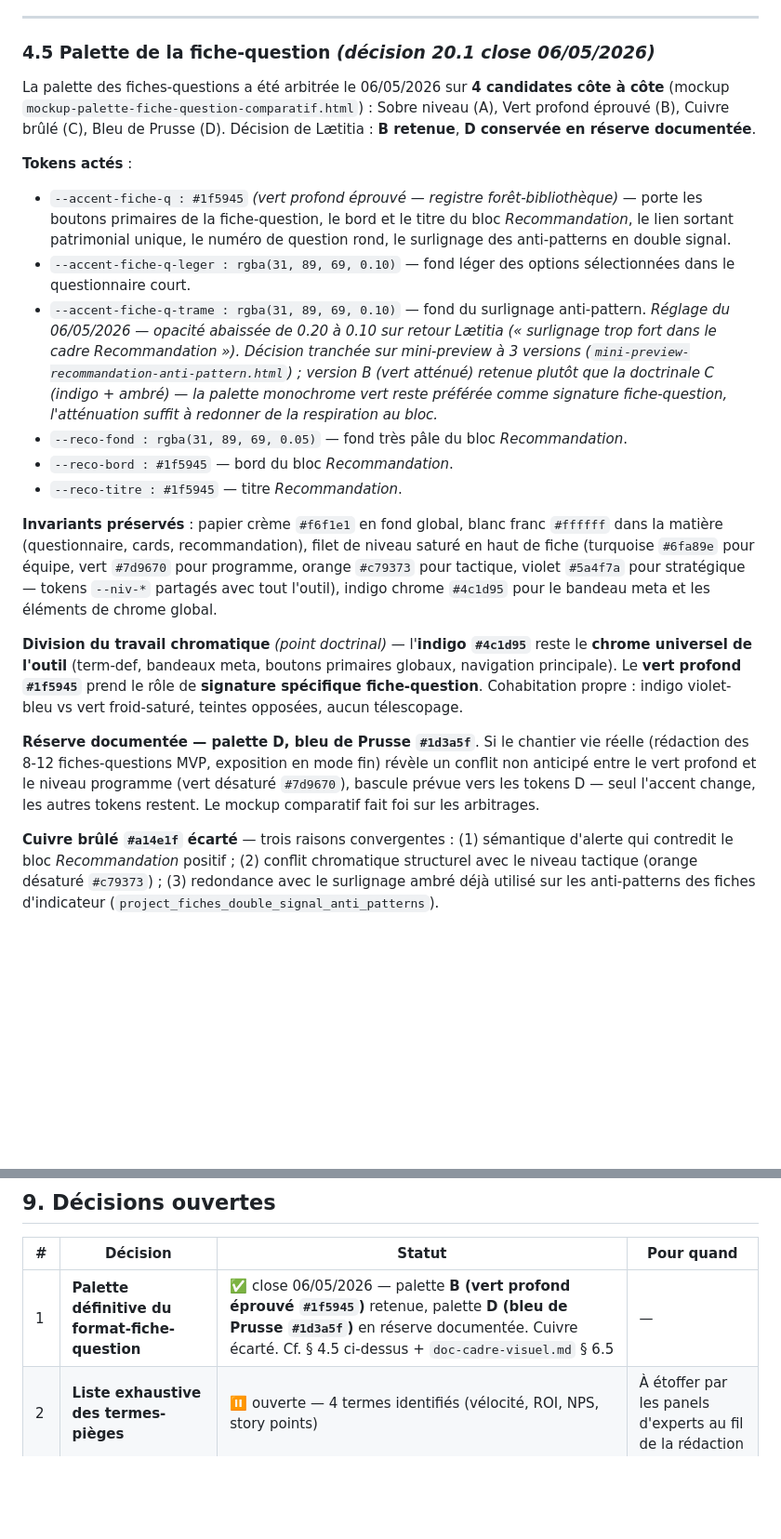
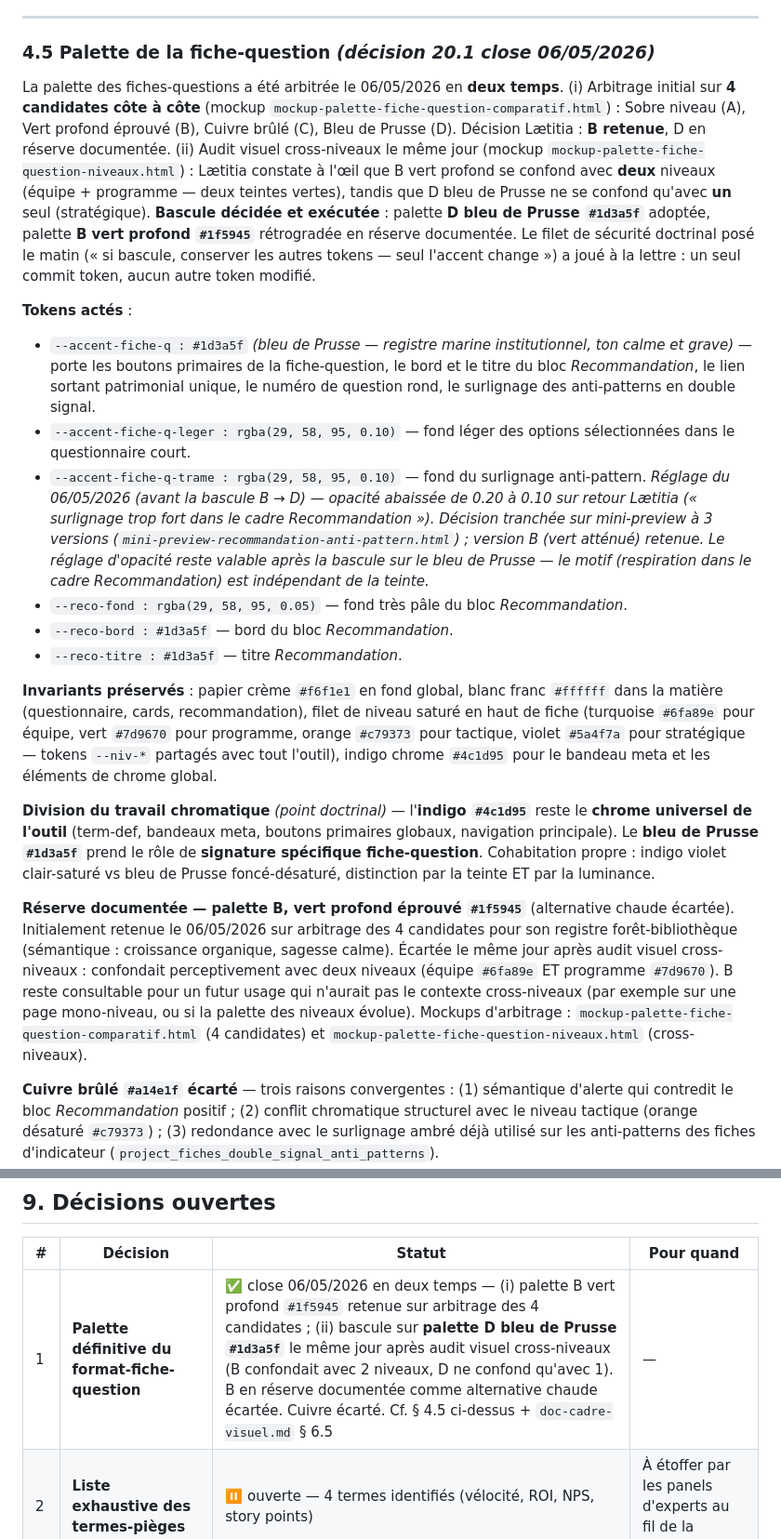
Before and after one commit to LettyDuf/KPI4who, a Markdown page: doc-catalogue-questions-fines.md, 2 parts joined by grey strips. Shown at 93% size. Rendered like a GitHub page; blank space fills up the shorter version.

Commit message:
docs(catalogue § 4.5): révision après audit visuel — D bleu de Prusse retenue, B vert profond en réserve
Mise en cohérence avec doc-cadre-visuel.md § 6.5 (commit 575a64a).

Modifications dans § 4.5 :

- Préambule : trace les deux temps de la décision 20.1 (arbitrage 4
  candidates puis audit visuel cross-niveaux).
- Tokens : 6 valeurs basculées B → D + ajustement éditorial du
  commentaire sur la trame (le réglage d'opacité 0.20 → 0.10 reste
  valable après bascule, le motif est indépendant de la teinte).
- Division du travail chromatique : bleu de Prusse comme signature ;
  distinction par teinte ET luminance face à l'indigo.
- Réserve documentée : inversion B ↔ D, motif consigné, ouverture
  d'usage futur de B sur page mono-niveau.
- Tableau des décisions ouvertes (ligne 1) : statut révisé en deux
  temps avec les motifs.
- Journal : nouvelle entrée datée 06/05/2026 (audit visuel) qui
  retrace la bascule, cite le commit b3d99fb du mockup cross-niveaux
  et nomme le critère de Lætitia.

Aucune autre section touchée.

```diff
--- a/doc-catalogue-questions-fines.md
+++ b/doc-catalogue-questions-fines.md
@@ -108,22 +108,22 @@ Exemple posé dans le mockup-preview : *« Comment améliorer la vélocité de m
 
 ### 4.5 Palette de la fiche-question *(décision 20.1 close 06/05/2026)*
 
-La palette des fiches-questions a été arbitrée le 06/05/2026 sur **4 candidates côte à côte** (mockup `mockup-palette-fiche-question-comparatif.html`) : Sobre niveau (A), Vert profond éprouvé (B), Cuivre brûlé (C), Bleu de Prusse (D). Décision de Lætitia : **B retenue**, **D conservée en réserve documentée**.
+La palette des fiches-questions a été arbitrée le 06/05/2026 en **deux temps**. (i) Arbitrage initial sur **4 candidates côte à côte** (mockup `mockup-palette-fiche-question-comparatif.html`) : Sobre niveau (A), Vert profond éprouvé (B), Cuivre brûlé (C), Bleu de Prusse (D). Décision Lætitia : **B retenue**, D en réserve documentée. (ii) Audit visuel cross-niveaux le même jour (mockup `mockup-palette-fiche-question-niveaux.html`) : Lætitia constate à l'œil que B vert profond se confond avec **deux** niveaux (équipe + programme — deux teintes vertes), tandis que D bleu de Prusse ne se confond qu'avec **un** seul (stratégique). **Bascule décidée et exécutée** : palette **D bleu de Prusse `#1d3a5f`** adoptée, palette **B vert profond `#1f5945`** rétrogradée en réserve documentée. Le filet de sécurité doctrinal posé le matin (« si bascule, conserver les autres tokens — seul l'accent change ») a joué à la lettre : un seul commit token, aucun autre token modifié.
 
 **Tokens actés** :
 
-- `--accent-fiche-q : #1f5945` *(vert profond éprouvé — registre forêt-bibliothèque)* — porte les boutons primaires de la fiche-question, le bord et le titre du bloc *Recommandation*, le lien sortant patrimonial unique, le numéro de question rond, le surlignage des anti-patterns en double signal.
-- `--accent-fiche-q-leger : rgba(31, 89, 69, 0.10)` — fond léger des options sélectionnées dans le questionnaire court.
-- `--accent-fiche-q-trame : rgba(31, 89, 69, 0.10)` — fond du surlignage anti-pattern. *Réglage du 06/05/2026 — opacité abaissée de 0.20 à 0.10 sur retour Lætitia (« surlignage trop fort dans le cadre Recommandation »). Décision tranchée sur mini-preview à 3 versions (`mini-preview-recommandation-anti-pattern.html`) ; version B (vert atténué) retenue plutôt que la doctrinale C (indigo + ambré) — la palette monochrome vert reste préférée comme signature fiche-question, l'atténuation suffit à redonner de la respiration au bloc.*
-- `--reco-fond : rgba(31, 89, 69, 0.05)` — fond très pâle du bloc *Recommandation*.
-- `--reco-bord : #1f5945` — bord du bloc *Recommandation*.
-- `--reco-titre : #1f5945` — titre *Recommandation*.
+- `--accent-fiche-q : #1d3a5f` *(bleu de Prusse — registre marine institutionnel, ton calme et grave)* — porte les boutons primaires de la fiche-question, le bord et le titre du bloc *Recommandation*, le lien sortant patrimonial unique, le numéro de question rond, le surlignage des anti-patterns en double signal.
+- `--accent-fiche-q-leger : rgba(29, 58, 95, 0.10)` — fond léger des options sélectionnées dans le questionnaire court.
+- `--accent-fiche-q-trame : rgba(29, 58, 95, 0.10)` — fond du surlignage anti-pattern. *Réglage du 06/05/2026 (avant la bascule B → D) — opacité abaissée de 0.20 à 0.10 sur retour Lætitia (« surlignage trop fort dans le cadre Recommandation »). Décision tranchée sur mini-preview à 3 versions (`mini-preview-recommandation-anti-pattern.html`) ; version B (vert atténué) retenue. Le réglage d'opacité reste valable après la bascule sur le bleu de Prusse — le motif (respiration dans le cadre Recommandation) est indépendant de la teinte.*
+- `--reco-fond : rgba(29, 58, 95, 0.05)` — fond très pâle du bloc *Recommandation*.
+- `--reco-bord : #1d3a5f` — bord du bloc *Recommandation*.
+- `--reco-titre : #1d3a5f` — titre *Recommandation*.
 
 **Invariants préservés** : papier crème `#f6f1e1` en fond global, blanc franc `#ffffff` dans la matière (questionnaire, cards, recommandation), filet de niveau saturé en haut de fiche (turquoise `#6fa89e` pour équipe, vert `#7d9670` pour programme, orange `#c79373` pour tactique, violet `#5a4f7a` pour stratégique — tokens `--niv-*` partagés avec tout l'outil), indigo chrome `#4c1d95` pour le bandeau meta et les éléments de chrome global.
 
-**Division du travail chromatique** *(point doctrinal)* — l'**indigo `#4c1d95`** reste le **chrome universel de l'outil** (term-def, bandeaux meta, boutons primaires globaux, navigation principale). Le **vert profond `#1f5945`** prend le rôle de **signature spécifique fiche-question**. Cohabitation propre : indigo violet-bleu vs vert froid-saturé, teintes opposées, aucun télescopage.
+**Division du travail chromatique** *(point doctrinal)* — l'**indigo `#4c1d95`** reste le **chrome universel de l'outil** (term-def, bandeaux meta, boutons primaires globaux, navigation principale). Le **bleu de Prusse `#1d3a5f`** prend le rôle de **signature spécifique fiche-question**. Cohabitation propre : indigo violet clair-saturé vs bleu de Prusse foncé-désaturé, distinction par la teinte ET par la luminance.
 
-**Réserve documentée — palette D, bleu de Prusse `#1d3a5f`**. Si le chantier vie réelle (rédaction des 8-12 fiches-questions MVP, exposition en mode fin) révèle un conflit non anticipé entre le vert profond et le niveau programme (vert désaturé `#7d9670`), bascule prévue vers les tokens D — seul l'accent change, les autres tokens restent. Le mockup comparatif fait foi sur les arbitrages.
+**Réserve documentée — palette B, vert profond éprouvé `#1f5945`** (alternative chaude écartée). Initialement retenue le 06/05/2026 sur arbitrage des 4 candidates pour son registre forêt-bibliothèque (sémantique : croissance organique, sagesse calme). Écartée le même jour après audit visuel cross-niveaux : confondait perceptivement avec deux niveaux (équipe `#6fa89e` ET programme `#7d9670`). B reste consultable pour un futur usage qui n'aurait pas le contexte cross-niveaux (par exemple sur une page mono-niveau, ou si la palette des niveaux évolue). Mockups d'arbitrage : `mockup-palette-fiche-question-comparatif.html` (4 candidates) et `mockup-palette-fiche-question-niveaux.html` (cross-niveaux).
 
 **Cuivre brûlé `#a14e1f` écarté** — trois raisons convergentes : (1) sémantique d'alerte qui contredit le bloc *Recommandation* positif ; (2) conflit chromatique structurel avec le niveau tactique (orange désaturé `#c79373`) ; (3) redondance avec le surlignage ambré déjà utilisé sur les anti-patterns des fiches d'indicateur (`project_fiches_double_signal_anti_patterns`).
 
@@ -238,7 +238,7 @@ Discipline éditoriale du chantier 16 — *« proposer, pas étaler »*. Le marc
 
 | # | Décision | Statut | Pour quand |
 |---|---|---|---|
-| 1 | **Palette définitive du format-fiche-question** | ✅ close 06/05/2026 — palette **B (vert profond éprouvé `#1f5945`)** retenue, palette **D (bleu de Prusse `#1d3a5f`)** en réserve documentée. Cuivre écarté. Cf. § 4.5 ci-dessus + `doc-cadre-visuel.md` § 6.5 | — |
+| 1 | **Palette définitive du format-fiche-question** | ✅ close 06/05/2026 en deux temps — (i) palette B vert profond `#1f5945` retenue sur arbitrage des 4 candidates ; (ii) bascule sur **palette D bleu de Prusse `#1d3a5f`** le même jour après audit visuel cross-niveaux (B confondait avec 2 niveaux, D ne confond qu'avec 1). B en réserve documentée comme alternative chaude écartée. Cuivre écarté. Cf. § 4.5 ci-dessus + `doc-cadre-visuel.md` § 6.5 | — |
 | 2 | **Liste exhaustive des termes-pièges** | ⏸ ouverte — 4 termes identifiés (vélocité, ROI, NPS, story points) | À étoffer par les panels d'experts au fil de la rédaction |
 | 3 | **Volumétrie finale par panel** | ⏸ ouverte — fourchettes posées, à confirmer à la rédaction | À l'arrivée des questions candidates |
 | 4 | **Seuil de bascule responsive de la double réponse** | ⏸ couplée à D4 (chantier 10) | Quand D4 sera arbitrée |
```
Also changed, not shown: other parts of doc-catalogue-questions-fines.md (+1 -0 lines).
